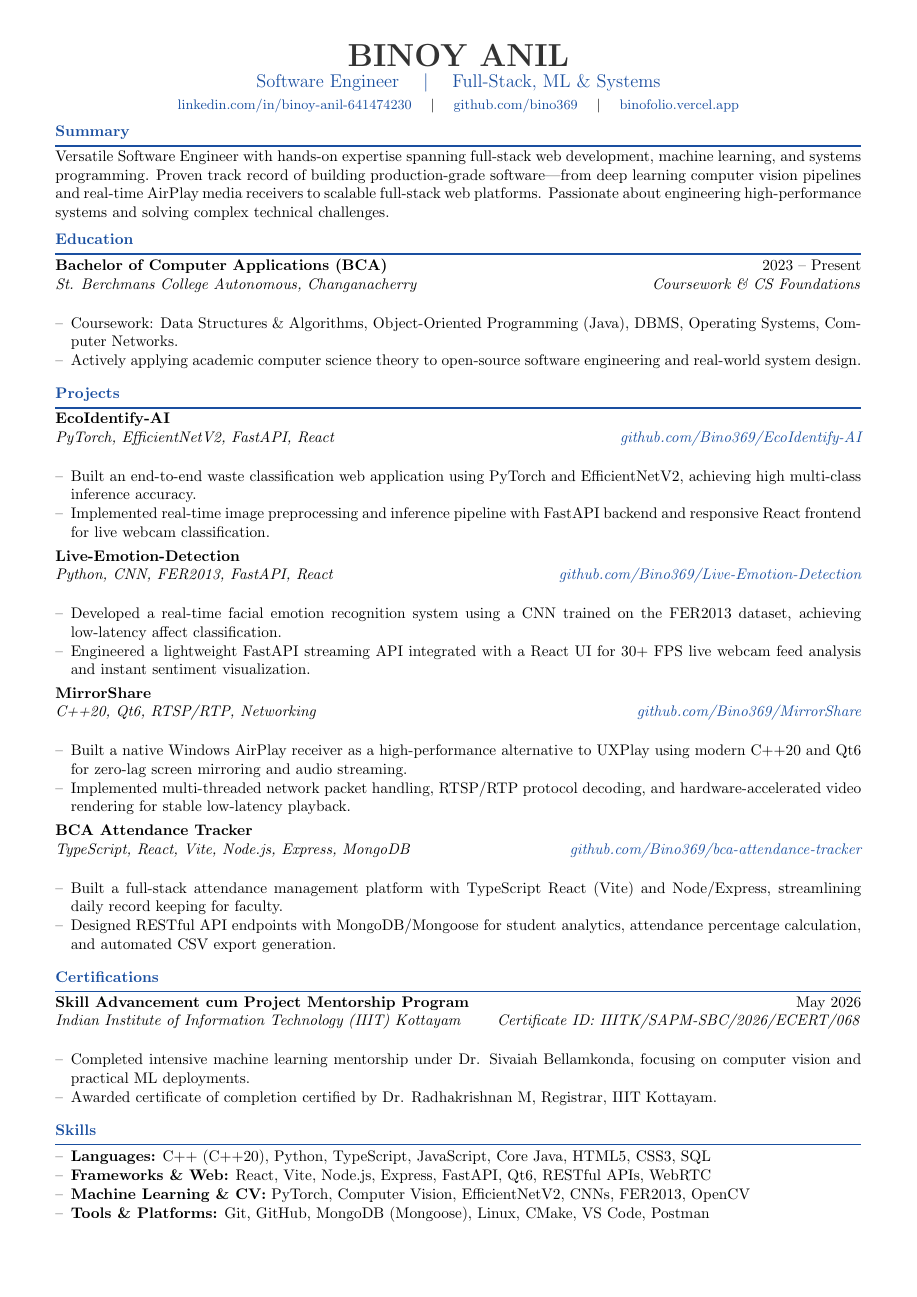
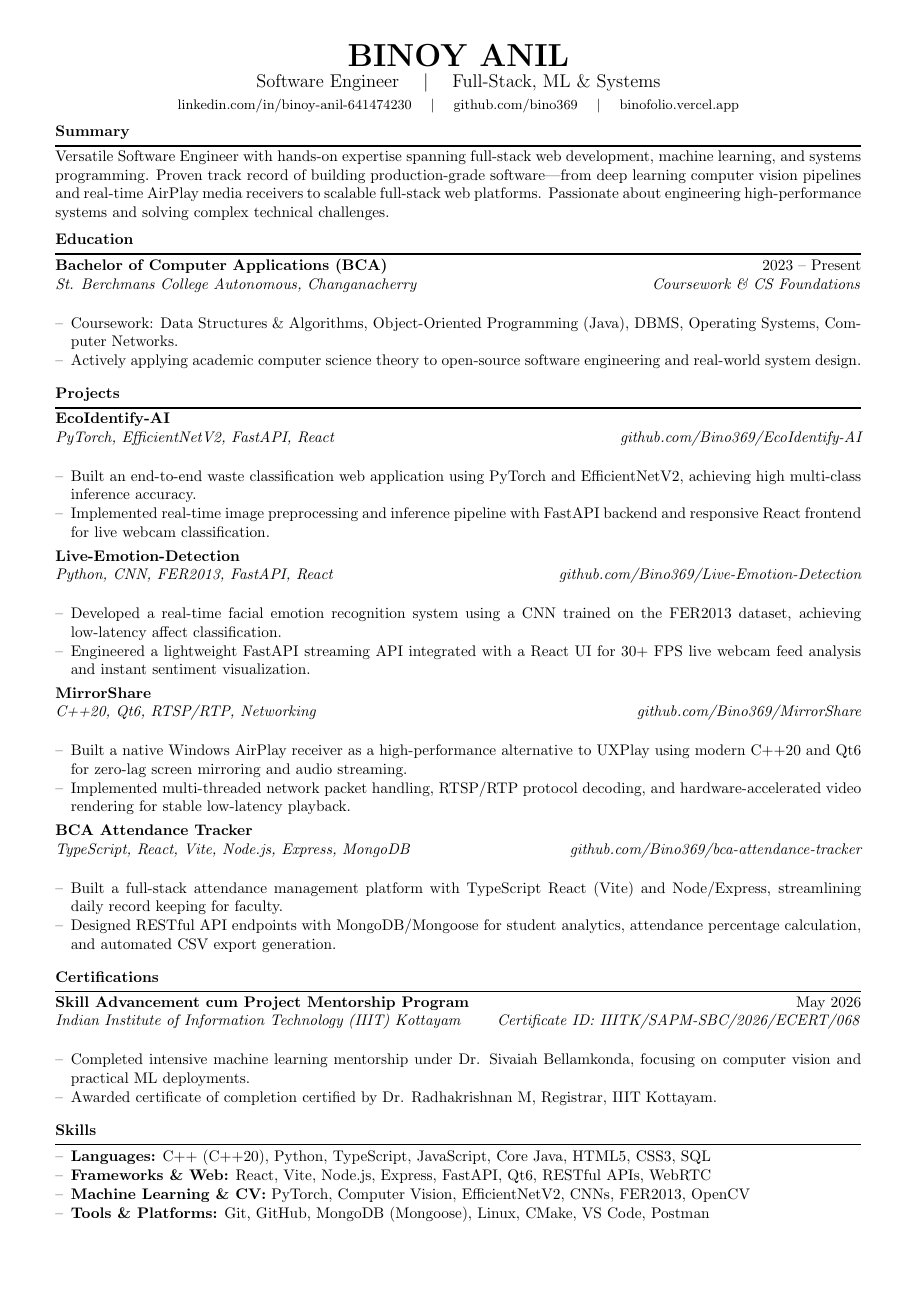
Before and after one commit to Bino369/Resume, a LaTeX CV (Binoy_Anil_Resume.tex): the whole page. Compiled offline with pdfLaTeX.

Commit message:
style: switch typography and accents to monochrome black palette

```diff
--- a/Binoy_Anil_Resume.tex
+++ b/Binoy_Anil_Resume.tex
@@ -7,8 +7,8 @@
 \usepackage{xcolor}
 \usepackage{parskip}
 
-\definecolor{accent}{HTML}{1a4fa0}
-\definecolor{darkgray}{HTML}{333333}
+\definecolor{accent}{HTML}{000000}
+\definecolor{darkgray}{HTML}{000000}
 
 \pagestyle{empty}
 \titleformat{\section}{\normalsize\bfseries\color{accent}}{}{0em}{}[\vspace{2pt}\color{accent}\hrule height 0.8pt\vspace{3pt}]
```
Also changed, not shown: README.md, resume.pdf.
